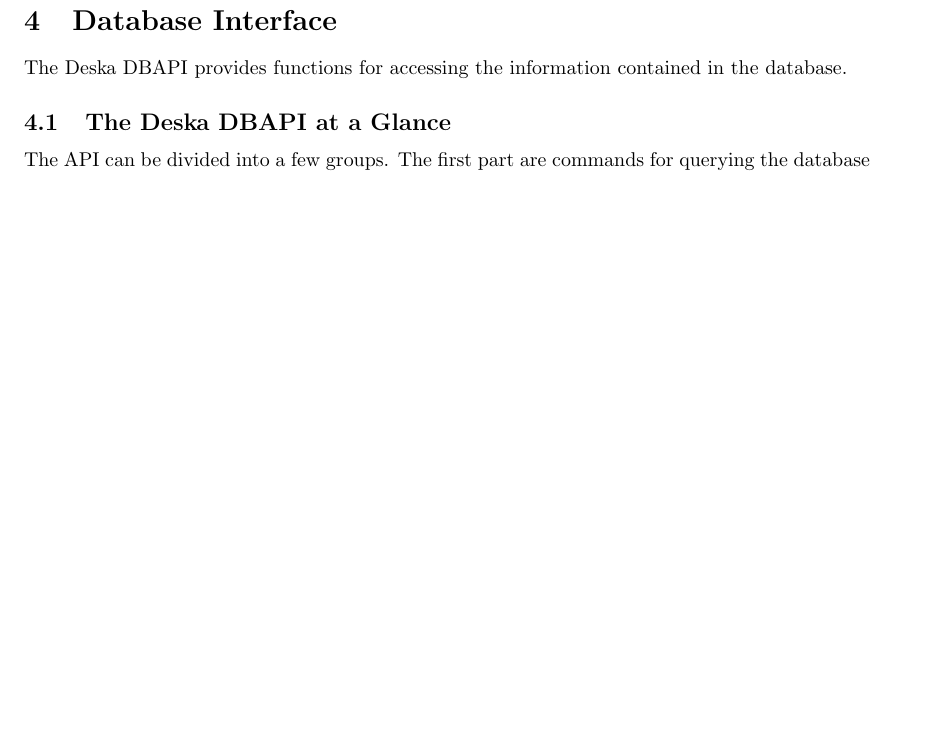
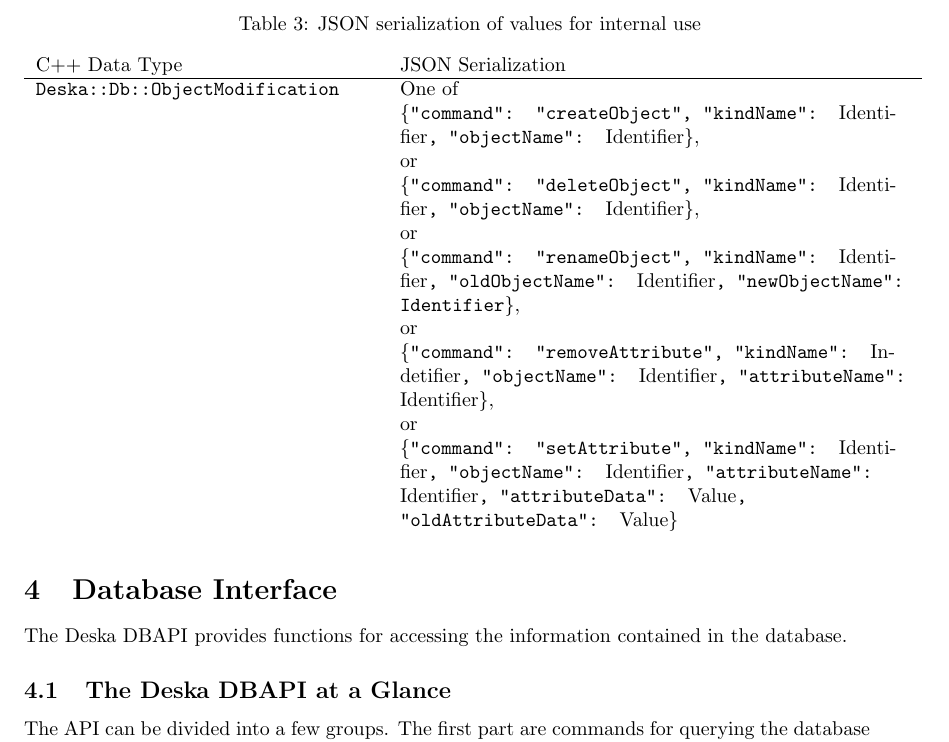
Before and after one commit to jktjkt/deska, a LaTeX paper (doc/technical/dbapi-protocol.tex): part of page 7 of 9 before the commit and part of page 7 of 10 after it, cut at the place of the change, the shorter picture padded with empty space. Compiled offline with pdfLaTeX.

Commit message:
JSON serialization of Deska::Db::ObjectModification
refs #183

```diff
--- a/doc/technical/dbapi-protocol.tex
+++ b/doc/technical/dbapi-protocol.tex
@@ -347,6 +347,21 @@
         {\tt \{"revision": }RevisionId{\tt, "author": }Identifier{\tt, "timestamp": }timestamp{\tt,
         "commitMessage": }string{\tt\}}
         \\
+    {\tt Deska::Db::ObjectModification} &
+        One of \newline
+        {\tt \{"command": "createObject", "kindName": }Identifier{\tt, "objectName": }Identifier{\tt \}}, \newline
+        or \newline
+        {\tt \{"command": "deleteObject", "kindName": }Identifier{\tt, "objectName": }Identifier{\tt \}}, \newline
+        or \newline
+        {\tt \{"command": "renameObject", "kindName": }Identifier{\tt, "oldObjectName": }Identifier{\tt,
+        "newObjectName": }{\tt Identifier\}}, \newline
+        or \newline
+        {\tt \{"command": "removeAttribute", "kindName": }Indetifier{\tt, "objectName": }Identifier{\tt,
+        "attributeName": }Identifier{\tt \}}, \newline
+        or \newline
+        {\tt \{"command": "setAttribute", "kindName": }Identifier{\tt, "objectName": }Identifier{\tt, "attributeName":
+        }Identifier{\tt, "attributeData": }Value{\tt, "oldAttributeData": }Value{\tt \}} \\
+
 \end{longtable}
 
 \section{Database Interface}
```
